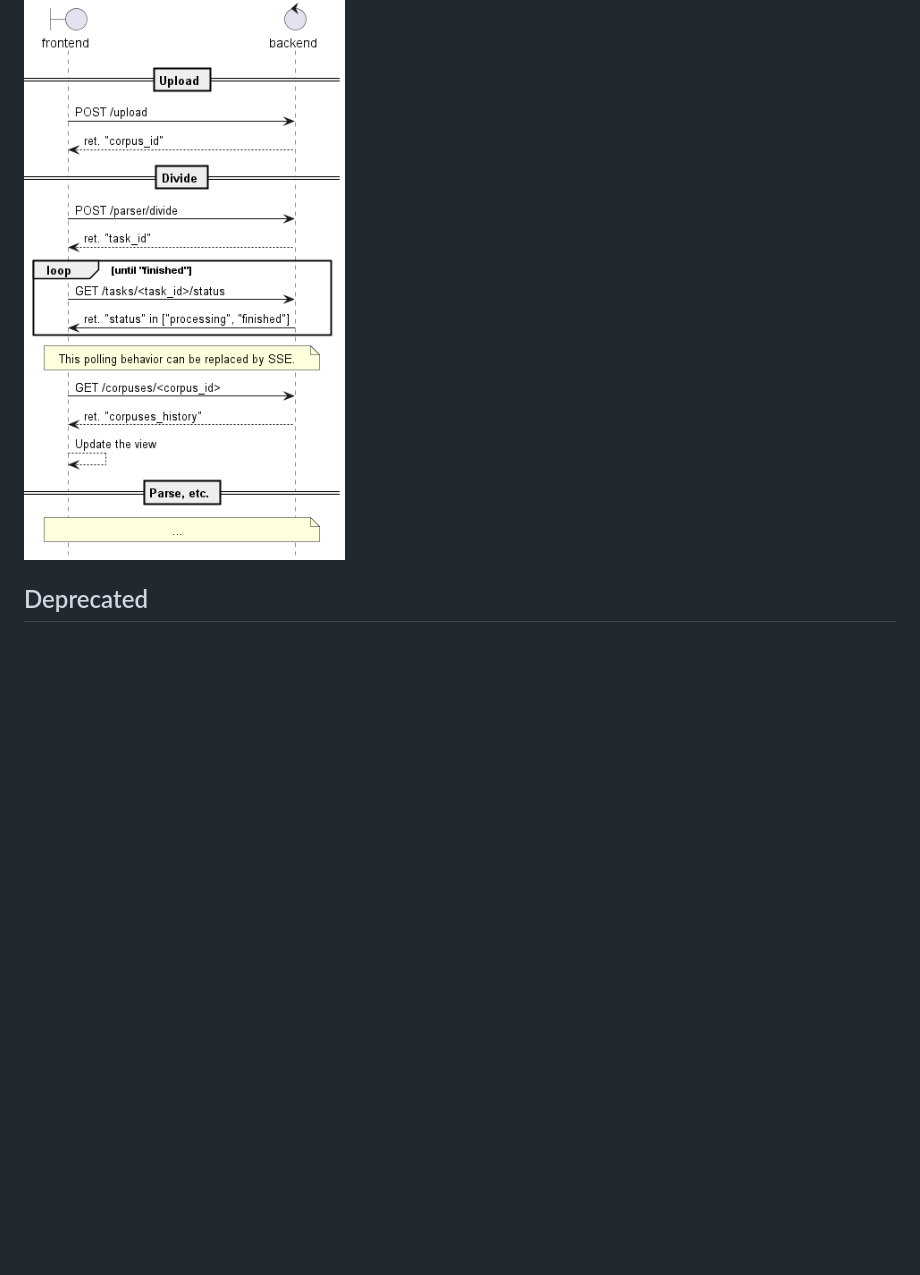
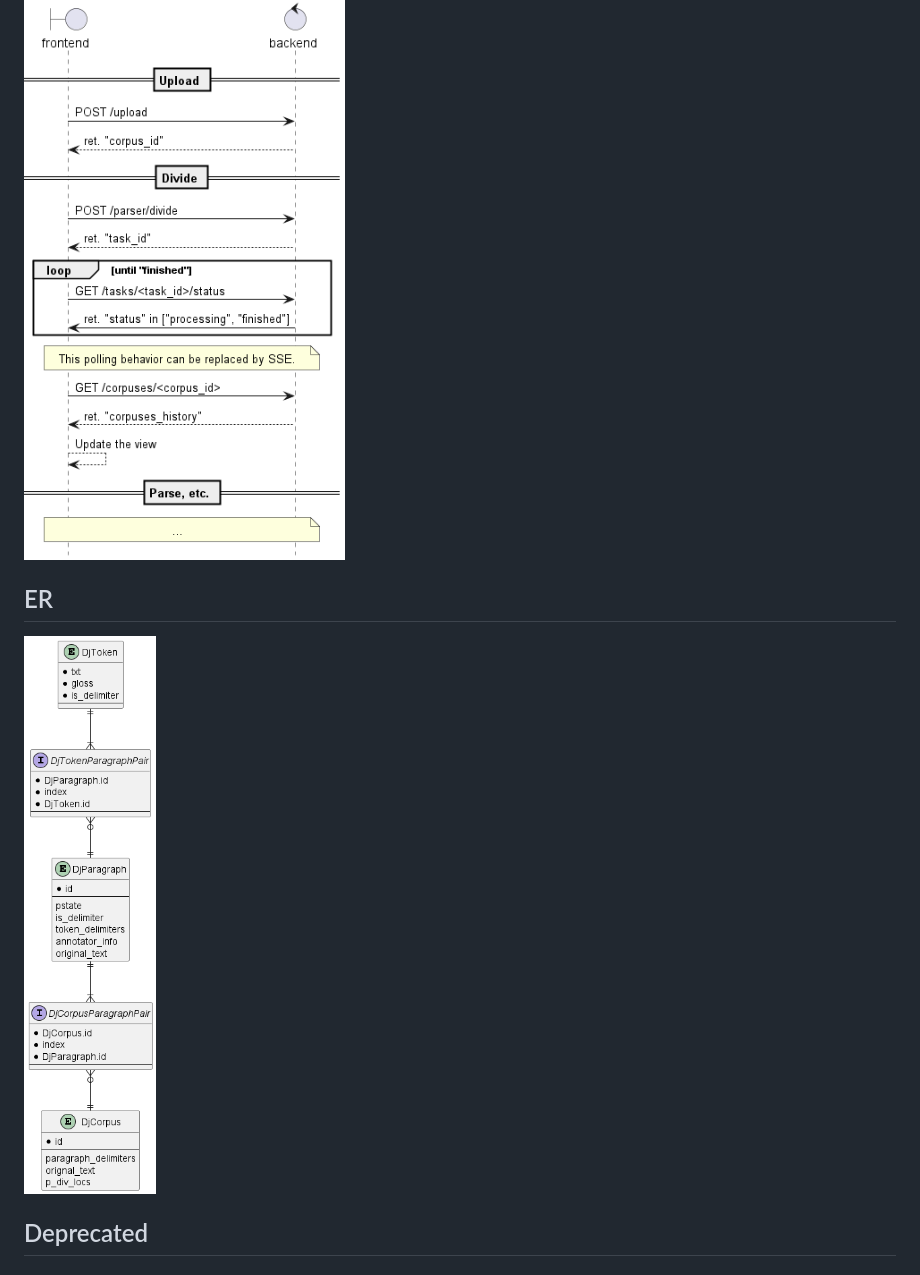
Before and after one commit to parkchamchi/GlossySnake, a Markdown page: docs/design/design.md, the part around the change. GitHub-like rendering; pictures changed too: docs/design/images/er_dj_serializables.png (added); blank space fills up the shorter version.

```diff
--- a/docs/design/design.md
+++ b/docs/design/design.md
@@ -114,6 +114,9 @@ class Task:
 ## Seq.
 ![images/seq_general.png](images/seq_general.png)
 
+## ER
+![images/er_dj_serializables.png](images/er_dj_serializables.png)
+
 ## Deprecated
 ### Endpoints
 - `POST /v1/glosses/annotate`
```
Also changed, not shown: 2 other files.
